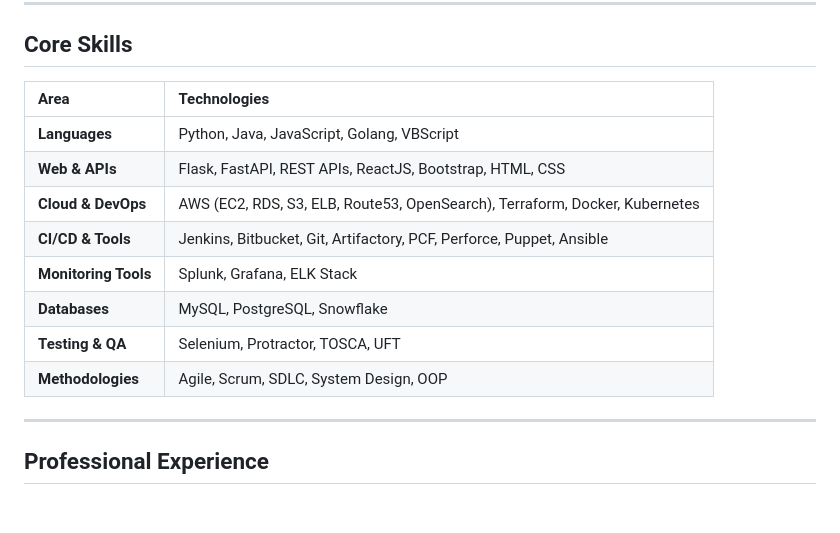
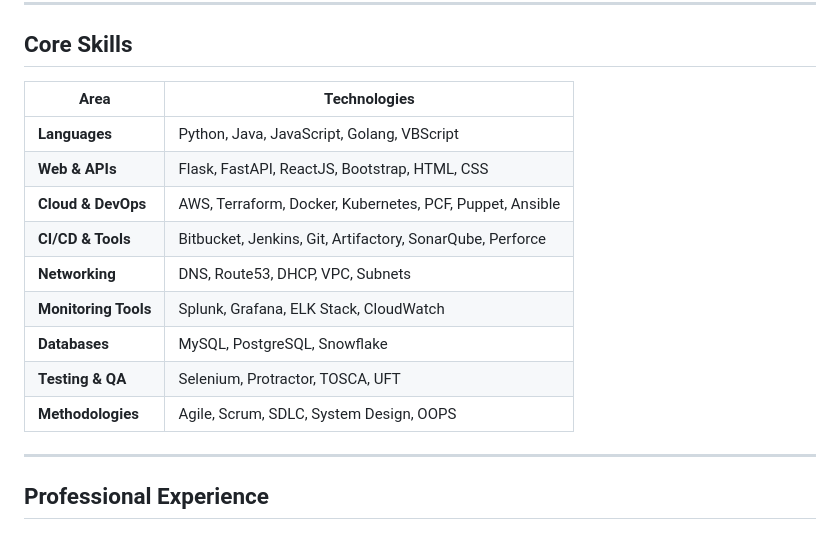
Before and after one commit to Rathinavelkumar/my-resume, a Markdown page: resume.md, the part around the change printed below. Rendered like a GitHub page.

```diff
--- a/resume.md
+++ b/resume.md
@@ -17,16 +18,17 @@ Results-oriented tech lead with 8.5 years of experience in Python backend engine
 
 ## Core Skills
 
-| **Area**             | **Technologies**                                                                   |
-|:---------------------|:-----------------------------------------------------------------------------------|
-| **Languages**        | Python, Java, JavaScript, Golang, VBScript                                         |
-| **Web & APIs**       | Flask, FastAPI, REST APIs, ReactJS, Bootstrap, HTML, CSS                           |
-| **Cloud & DevOps**   | AWS (EC2, RDS, S3, ELB, Route53, OpenSearch), Terraform, Docker, Kubernetes        |
-| **CI/CD & Tools**    | Jenkins, Bitbucket, Git, Artifactory, PCF, Perforce, Puppet, Ansible               |
-| **Monitoring Tools** | Splunk, Grafana, ELK Stack                                                         |
-| **Databases**        | MySQL, PostgreSQL, Snowflake                                                       |
-| **Testing & QA**     | Selenium, Protractor, TOSCA, UFT                                                   |
-| **Methodologies**    | Agile, Scrum, SDLC, System Design, OOP                                             |
+| **Area** | **Technologies** |
+|---------|----------------|
+| **Languages** | Python, Java, JavaScript, Golang, VBScript |
+| **Web & APIs** | Flask, FastAPI, ReactJS, Bootstrap, HTML, CSS |
+| **Cloud & DevOps** | AWS, Terraform, Docker, Kubernetes, PCF, Puppet, Ansible |
+| **CI/CD & Tools** | Bitbucket, Jenkins, Git, Artifactory, SonarQube, Perforce |
+| **Networking** | DNS, Route53, DHCP, VPC, Subnets |
+| **Monitoring Tools** | Splunk, Grafana, ELK Stack, CloudWatch |
+| **Databases** | MySQL, PostgreSQL, Snowflake |
+| **Testing & QA** | Selenium, Protractor, TOSCA, UFT |
+| **Methodologies** | Agile, Scrum, SDLC, System Design, OOPS |
 
 ---
 
```
Also changed, not shown: other parts of resume.md (+6 -5 lines).
